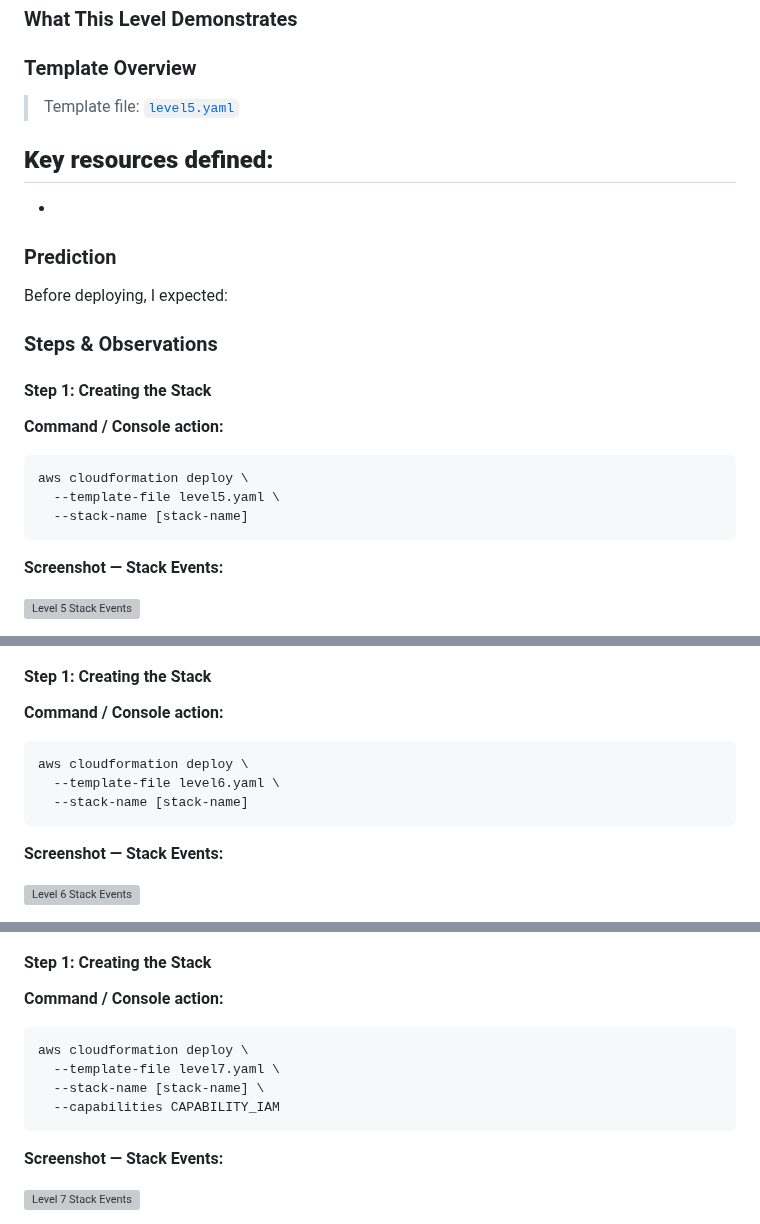
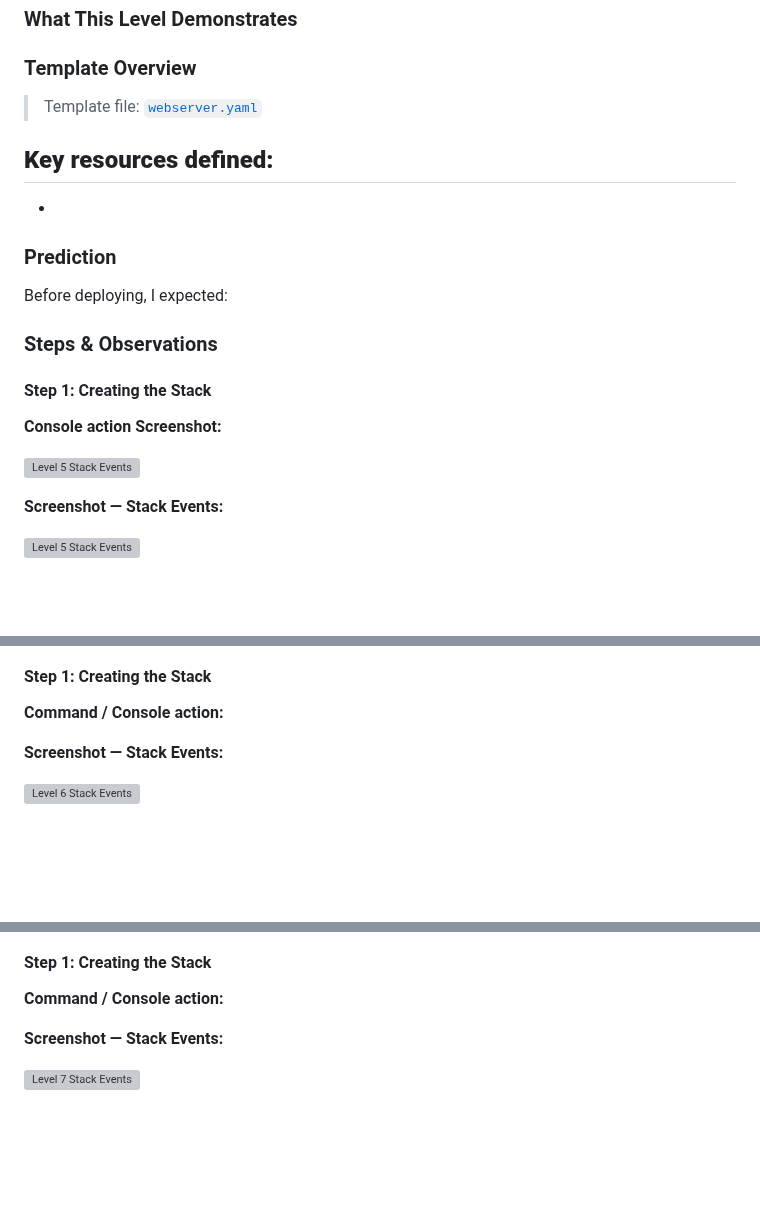
Before and after one commit to habibaadam/PR_DevSecOps, a Markdown page: CloudFormation_Mastery/documentation.md, 3 parts joined by grey strips. Drawn GitHub-style; blank space fills up the shorter version; grey boxes are pictures that could not be loaded.

Commit message:
refining documentation skeleton

````diff
--- a/CloudFormation_Mastery/documentation.md
+++ b/CloudFormation_Mastery/documentation.md
@@ -35,7 +35,7 @@ By completing these levels, I developed a practical understanding of:
 
 ### Template Overview
 
-> Template file: [`level5.yaml`](level5.yaml)
+> Template file: [`webserver.yaml`](templates/webserver.yaml)
 
 **Key resources defined:**
 -
@@ -49,12 +49,9 @@ Before deploying, I expected:
 
 #### Step 1: Creating the Stack
 
-**Command / Console action:**
-```bash
-aws cloudformation deploy \
-  --template-file level5.yaml \
-  --stack-name [stack-name]
-```
+**Console action Screenshot:**
+
+![Level 5 Stack Events](screenshots/level5_stack_events.png)
 
 **Screenshot — Stack Events:**
 
@@ -117,11 +112,7 @@ Before deploying, I expected:
 #### Step 1: Creating the Stack
 
 **Command / Console action:**
-```bash
-aws cloudformation deploy \
-  --template-file level6.yaml \
-  --stack-name [stack-name]
-```
+
 
 **Screenshot — Stack Events:**
 
@@ -187,12 +174,7 @@ Before deploying, I expected:
 #### Step 1: Creating the Stack
 
 **Command / Console action:**
-```bash
-aws cloudformation deploy \
-  --template-file level7.yaml \
-  --stack-name [stack-name] \
-  --capabilities CAPABILITY_IAM
-```
+
 
 **Screenshot — Stack Events:**
 
````
Also changed, not shown: other parts of CloudFormation_Mastery/documentation.md (+1 -10 lines).
